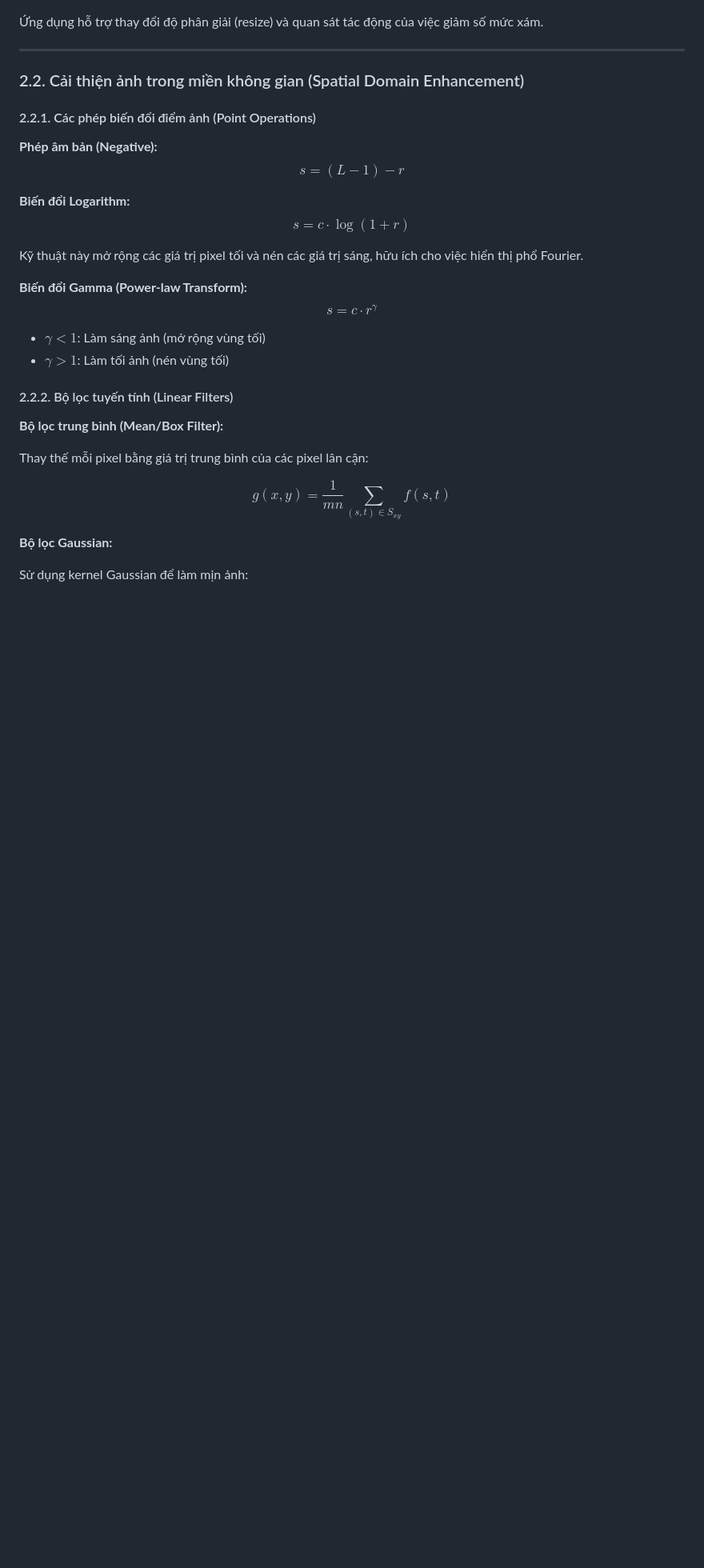
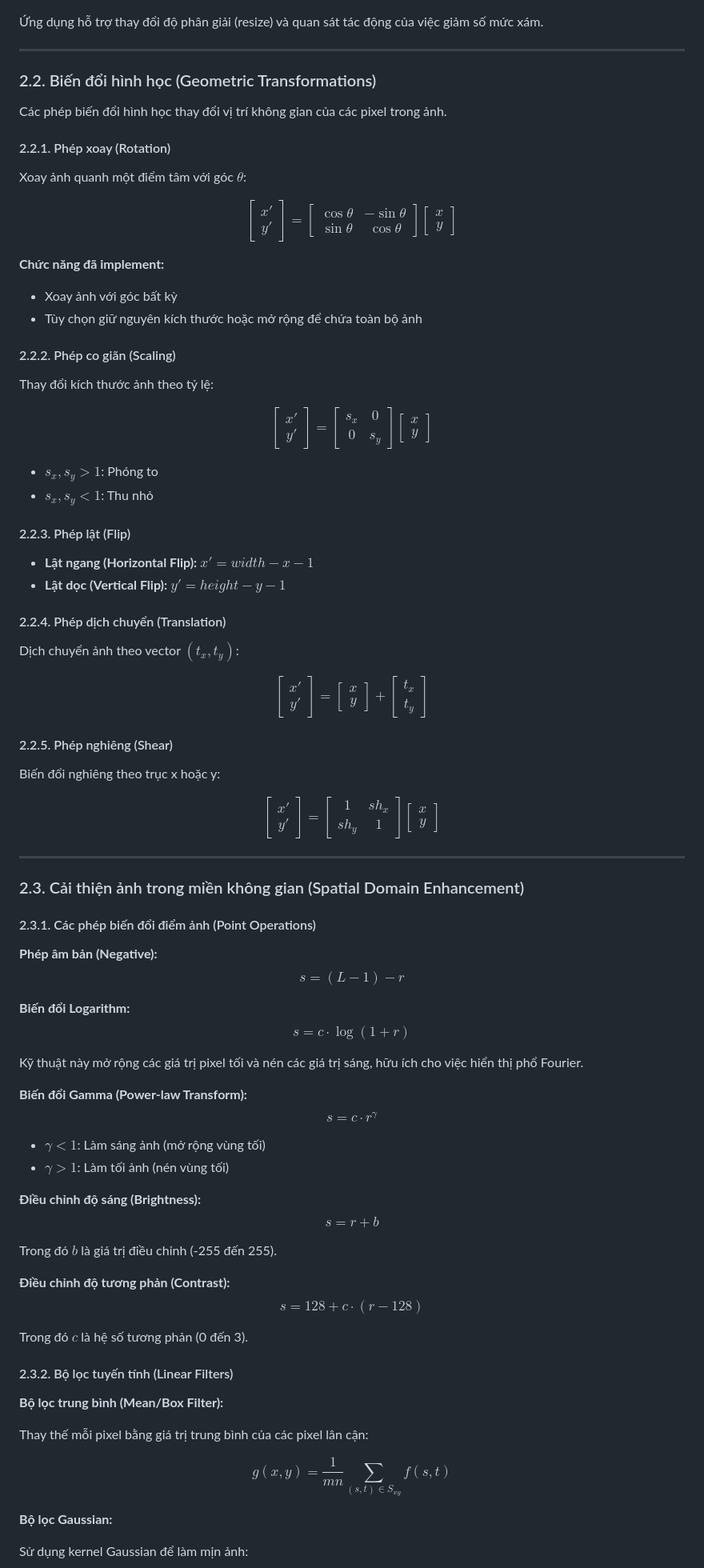
Before and after one commit to HoangTuBangGia/computer-vision-app, a Markdown page: BÁO_CÁO_DỰ_ÁN.md, the part around the change printed below. Shown: that part at 80% size. GitHub-like rendering; blank space fills up the shorter version.

```diff
--- a/BÁO_CÁO_DỰ_ÁN.md
+++ b/BÁO_CÁO_DỰ_ÁN.md
@@ -105,9 +106,52 @@ Trong đó $L$ là số mức xám (thường là 256).
 
 ---
 
-### 2.2. Cải thiện ảnh trong miền không gian (Spatial Domain Enhancement)
+### 2.2. Biến đổi hình học (Geometric Transformations)
 
-#### 2.2.1. Các phép biến đổi điểm ảnh (Point Operations)
+Các phép biến đổi hình học thay đổi vị trí không gian của các pixel trong ảnh.
+
+#### 2.2.1. Phép xoay (Rotation)
+
+Xoay ảnh quanh một điểm tâm với góc $\theta$:
+
+$$\begin{bmatrix} x' \\ y' \end{bmatrix} = \begin{bmatrix} \cos\theta & -\sin\theta \\ \sin\theta & \cos\theta \end{bmatrix} \begin{bmatrix} x \\ y \end{bmatrix}$$
+
+**Chức năng đã implement:**
+
+- Xoay ảnh với góc bất kỳ
+- Tùy chọn giữ nguyên kích thước hoặc mở rộng để chứa toàn bộ ảnh
+
+#### 2.2.2. Phép co giãn (Scaling)
+
+Thay đổi kích thước ảnh theo tỷ lệ:
+
+$$\begin{bmatrix} x' \\ y' \end{bmatrix} = \begin{bmatrix} s_x & 0 \\ 0 & s_y \end{bmatrix} \begin{bmatrix} x \\ y \end{bmatrix}$$
+
+- $s_x, s_y > 1$: Phóng to
+- $s_x, s_y < 1$: Thu nhỏ
+
+#### 2.2.3. Phép lật (Flip)
+
+- **Lật ngang (Horizontal Flip):** $x' = width - x - 1$
+- **Lật dọc (Vertical Flip):** $y' = height - y - 1$
+
+#### 2.2.4. Phép dịch chuyển (Translation)
+
+Dịch chuyển ảnh theo vector $(t_x, t_y)$:
+
+$$\begin{bmatrix} x' \\ y' \end{bmatrix} = \begin{bmatrix} x \\ y \end{bmatrix} + \begin{bmatrix} t_x \\ t_y \end{bmatrix}$$
+
+#### 2.2.5. Phép nghiêng (Shear)
+
+Biến đổi nghiêng theo trục x hoặc y:
+
+$$\begin{bmatrix} x' \\ y' \end{bmatrix} = \begin{bmatrix} 1 & sh_x \\ sh_y & 1 \end{bmatrix} \begin{bmatrix} x \\ y \end{bmatrix}$$
+
+---
+
+### 2.3. Cải thiện ảnh trong miền không gian (Spatial Domain Enhancement)
+
+#### 2.3.1. Các phép biến đổi điểm ảnh (Point Operations)
 
 **Phép âm bản (Negative):**
 $$s = (L - 1) - r$$
@@ -123,7 +167,17 @@ $$s = c \cdot r^{\gamma}$$
 - $\gamma < 1$: Làm sáng ảnh (mở rộng vùng tối)
 - $\gamma > 1$: Làm tối ảnh (nén vùng tối)
 
-#### 2.2.2. Bộ lọc tuyến tính (Linear Filters)
+**Điều chỉnh độ sáng (Brightness):**
+$$s = r + b$$
+
+Trong đó $b$ là giá trị điều chỉnh (-255 đến 255).
+
+**Điều chỉnh độ tương phản (Contrast):**
+$$s = 128 + c \cdot (r - 128)$$
+
+Trong đó $c$ là hệ số tương phản (0 đến 3).
+
+#### 2.3.2. Bộ lọc tuyến tính (Linear Filters)
 
 **Bộ lọc trung bình (Mean/Box Filter):**
 
```
Also changed, not shown: other parts of BÁO_CÁO_DỰ_ÁN.md (+84 -35 lines), README.md (+0 -1 lines).
